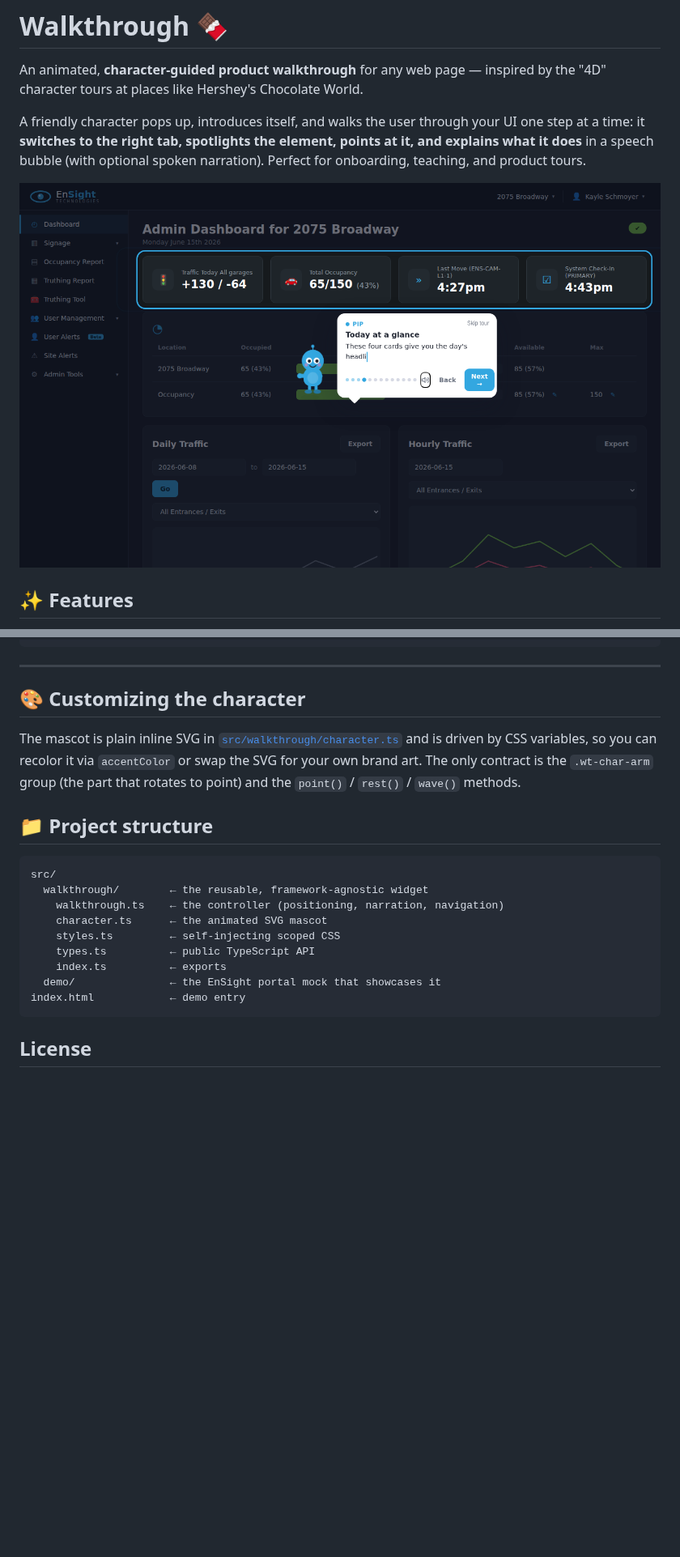
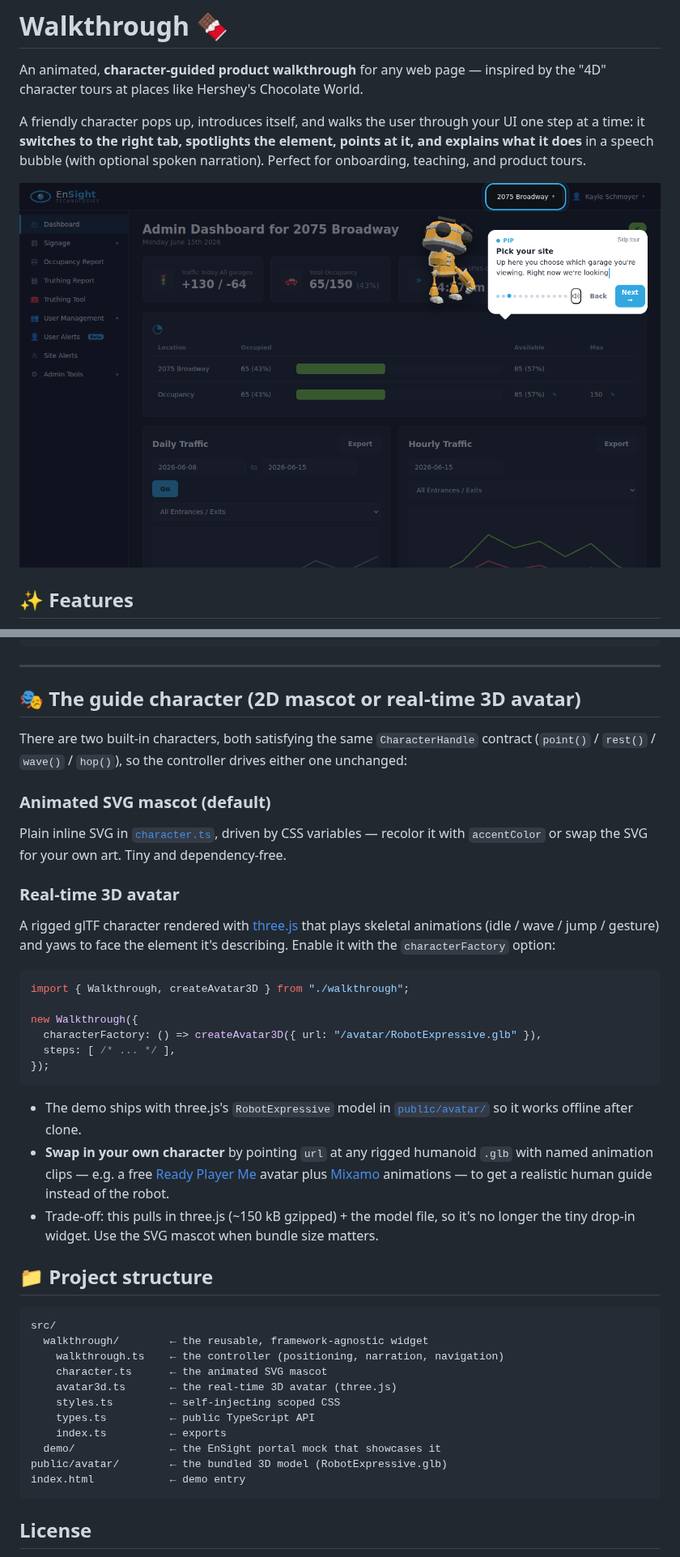
Before and after one commit to kayleschmoyer/Walkthrough, a Markdown page: README.md, 2 parts joined by grey strips. Shown at 81% size. GitHub-like rendering; pictures changed too: docs/preview.png; blank space fills up the shorter version.

````diff
--- a/README.md
+++ b/README.md
@@ -167,13 +167,39 @@ tour.completed;      // boolean — has this user finished it before?
 
 ---
 
-## 🎨 Customizing the character
+## 🎭 The guide character (2D mascot or real-time 3D avatar)
 
-The mascot is plain inline SVG in
-[`src/walkthrough/character.ts`](src/walkthrough/character.ts) and is driven by CSS
-variables, so you can recolor it via `accentColor` or swap the SVG for your own
-brand art. The only contract is the `.wt-char-arm` group (the part that rotates to
-point) and the `point()` / `rest()` / `wave()` methods.
+There are two built-in characters, both satisfying the same `CharacterHandle`
+contract (`point()` / `rest()` / `wave()` / `hop()`), so the controller drives
+either one unchanged:
+
+### Animated SVG mascot (default)
+Plain inline SVG in [`character.ts`](src/walkthrough/character.ts), driven by CSS
+variables — recolor it with `accentColor` or swap the SVG for your own art. Tiny
+and dependency-free.
+
+### Real-time 3D avatar
+A rigged glTF character rendered with [three.js](https://threejs.org) that plays
+skeletal animations (idle / wave / jump / gesture) and yaws to face the element
+it's describing. Enable it with the `characterFactory` option:
+
+```ts
+import { Walkthrough, createAvatar3D } from "./walkthrough";
+
+new Walkthrough({
+  characterFactory: () => createAvatar3D({ url: "/avatar/RobotExpressive.glb" }),
+  steps: [ /* ... */ ],
+});
+```
+
+- The demo ships with three.js's `RobotExpressive` model in
+  [`public/avatar/`](public/avatar) so it works offline after clone.
+- **Swap in your own character** by pointing `url` at any rigged humanoid `.glb`
+  with named animation clips — e.g. a free [Ready Player Me](https://readyplayer.me)
+  avatar plus [Mixamo](https://mixamo.com) animations — to get a realistic human
+  guide instead of the robot.
+- Trade-off: this pulls in three.js (~150 kB gzipped) + the model file, so it's no
+  longer the tiny drop-in widget. Use the SVG mascot when bundle size matters.
 
 ## 📁 Project structure
 
@@ -182,10 +208,12 @@ src/
   walkthrough/        ← the reusable, framework-agnostic widget
     walkthrough.ts    ← the controller (positioning, narration, navigation)
     character.ts      ← the animated SVG mascot
+    avatar3d.ts       ← the real-time 3D avatar (three.js)
     styles.ts         ← self-injecting scoped CSS
     types.ts          ← public TypeScript API
     index.ts          ← exports
   demo/               ← the EnSight portal mock that showcases it
+public/avatar/        ← the bundled 3D model (RobotExpressive.glb)
 index.html            ← demo entry
 ```
 
````
Also changed, not shown: 10 other files.
